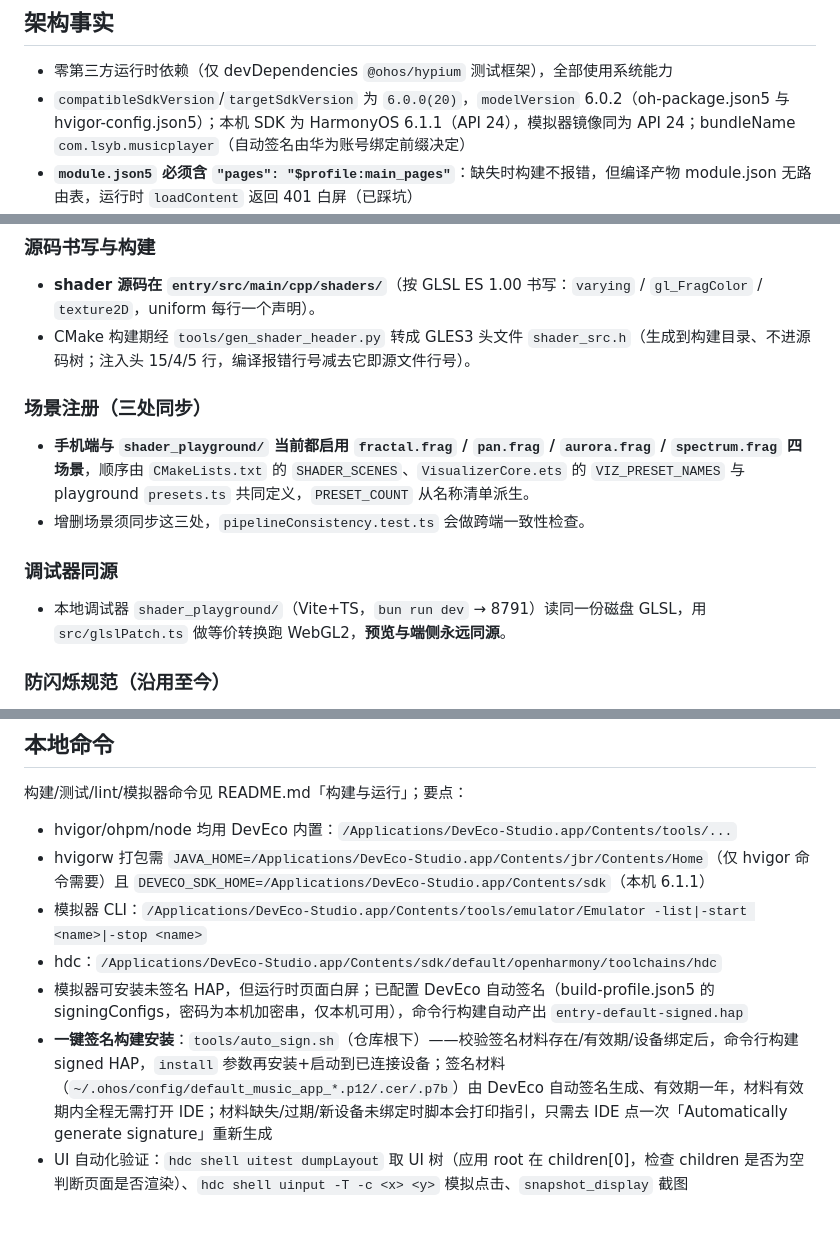
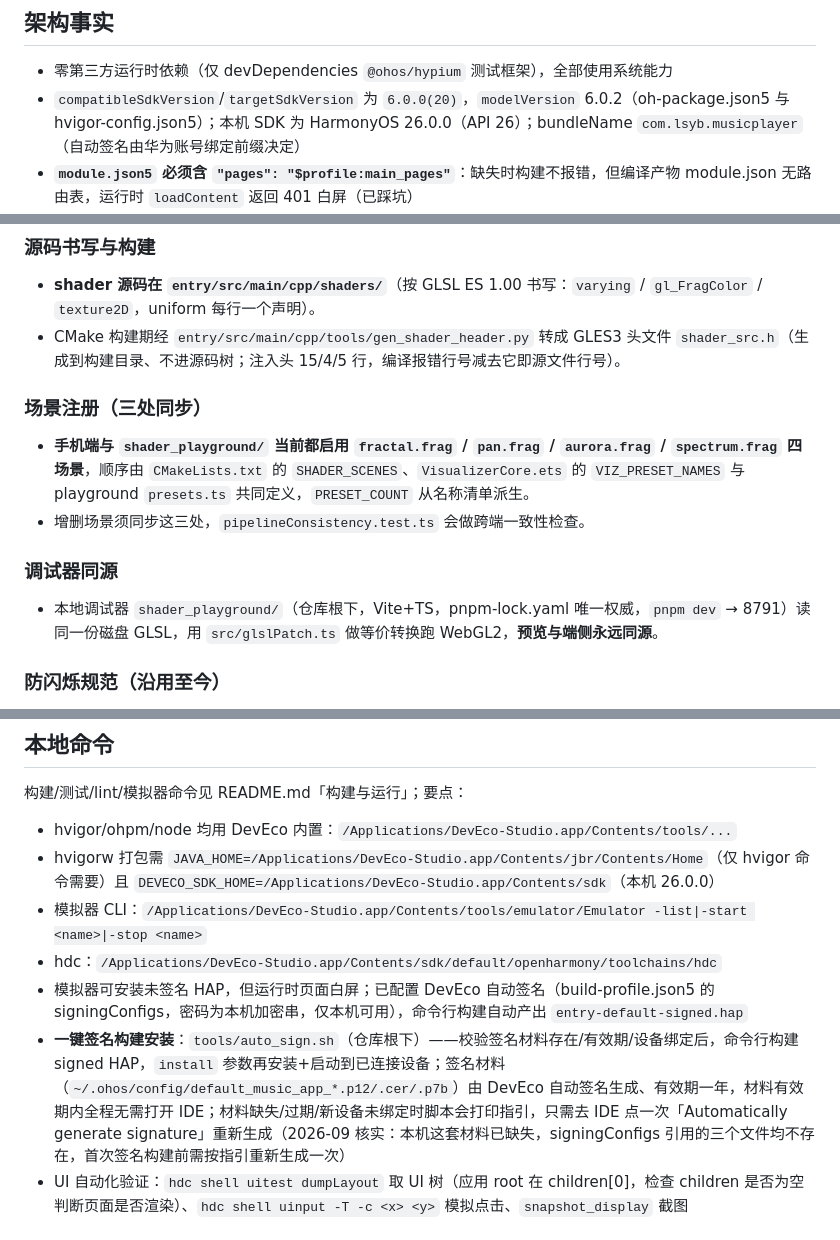
Before and after one commit to ShanWuYinShe/music_player, a Markdown page: music_app/AGENTS.md, 3 parts joined by grey strips. GitHub-like rendering.

Commit message:
文档(鸿蒙): 修订 music_app AGENTS 过时事实
- 本机 SDK 6.1.1（API 24）改为实装的 HarmonyOS 26.0.0（API 26），删除无法核实的模拟器镜像版本陈述
- shader_playground 包管理器 bun 改为 pnpm（仅 pnpm-lock.yaml），并注明位于仓库根下
- gen_shader_header.py 补全相对路径 entry/src/main/cpp/tools/
- 注明签名材料当前已缺失，首次签名构建前需按 auto_sign.sh 指引重新生成

Model: GLM-5.3-Flash

```diff
--- a/music_app/AGENTS.md
+++ b/music_app/AGENTS.md
@@ -7,7 +7,7 @@
 ## 架构事实
 
 - 零第三方运行时依赖（仅 devDependencies `@ohos/hypium` 测试框架），全部使用系统能力
-- `compatibleSdkVersion`/`targetSdkVersion` 为 `6.0.0(20)`，`modelVersion` 6.0.2（oh-package.json5 与 hvigor-config.json5）；本机 SDK 为 HarmonyOS 6.1.1（API 24），模拟器镜像同为 API 24；bundleName `com.lsyb.musicplayer`（自动签名由华为账号绑定前缀决定）
+- `compatibleSdkVersion`/`targetSdkVersion` 为 `6.0.0(20)`，`modelVersion` 6.0.2（oh-package.json5 与 hvigor-config.json5）；本机 SDK 为 HarmonyOS 26.0.0（API 26）；bundleName `com.lsyb.musicplayer`（自动签名由华为账号绑定前缀决定）
 - **`module.json5` 必须含 `"pages": "$profile:main_pages"`**：缺失时构建不报错，但编译产物 module.json 无路由表，运行时 `loadContent` 返回 401 白屏（已踩坑）
 - 播放内核 `AVPlayer`（每次切歌重建实例，靠代际号 `generation` 废弃旧实例回调）：
   - **状态迁移是异步事件**——`url` 赋值后须在 `on('stateChange')` 收到 `initialized` 才能调 `prepare()`，收到 `prepared` 才能调 `play()`；同步连调会 5400102
@@ -107,7 +107,7 @@
 ### 源码书写与构建
 
 - **shader 源码在 `entry/src/main/cpp/shaders/`**（按 GLSL ES 1.00 书写：`varying` / `gl_FragColor` / `texture2D`，uniform 每行一个声明）。
-- CMake 构建期经 `tools/gen_shader_header.py` 转成 GLES3 头文件 `shader_src.h`（生成到构建目录、不进源码树；注入头 15/4/5 行，编译报错行号减去它即源文件行号）。
+- CMake 构建期经 `entry/src/main/cpp/tools/gen_shader_header.py` 转成 GLES3 头文件 `shader_src.h`（生成到构建目录、不进源码树；注入头 15/4/5 行，编译报错行号减去它即源文件行号）。
 
 ### 场景注册（三处同步）
 
@@ -116,7 +116,7 @@
 
 ### 调试器同源
 
-- 本地调试器 `shader_playground/`（Vite+TS，`bun run dev` → 8791）读同一份磁盘 GLSL，用 `src/glslPatch.ts` 做等价转换跑 WebGL2，**预览与端侧永远同源**。
+- 本地调试器 `shader_playground/`（仓库根下，Vite+TS，pnpm-lock.yaml 唯一权威，`pnpm dev` → 8791）读同一份磁盘 GLSL，用 `src/glslPatch.ts` 做等价转换跑 WebGL2，**预览与端侧永远同源**。
 
 ### 防闪烁规范（沿用至今）
 
@@ -225,11 +225,11 @@
 构建/测试/lint/模拟器命令见 README.md「构建与运行」；要点：
 
 - hvigor/ohpm/node 均用 DevEco 内置：`/Applications/DevEco-Studio.app/Contents/tools/...`
-- hvigorw 打包需 `JAVA_HOME=/Applications/DevEco-Studio.app/Contents/jbr/Contents/Home`（仅 hvigor 命令需要）且 `DEVECO_SDK_HOME=/Applications/DevEco-Studio.app/Contents/sdk`（本机 6.1.1）
+- hvigorw 打包需 `JAVA_HOME=/Applications/DevEco-Studio.app/Contents/jbr/Contents/Home`（仅 hvigor 命令需要）且 `DEVECO_SDK_HOME=/Applications/DevEco-Studio.app/Contents/sdk`（本机 26.0.0）
 - 模拟器 CLI：`/Applications/DevEco-Studio.app/Contents/tools/emulator/Emulator -list|-start <name>|-stop <name>`
 - hdc：`/Applications/DevEco-Studio.app/Contents/sdk/default/openharmony/toolchains/hdc`
 - 模拟器可安装未签名 HAP，但运行时页面白屏；已配置 DevEco 自动签名（build-profile.json5 的 signingConfigs，密码为本机加密串，仅本机可用），命令行构建自动产出 `entry-default-signed.hap`
-- **一键签名构建安装**：`tools/auto_sign.sh`（仓库根下）——校验签名材料存在/有效期/设备绑定后，命令行构建 signed HAP，`install` 参数再安装+启动到已连接设备；签名材料（`~/.ohos/config/default_music_app_*.p12/.cer/.p7b`）由 DevEco 自动签名生成、有效期一年，材料有效期内全程无需打开 IDE；材料缺失/过期/新设备未绑定时脚本会打印指引，只需去 IDE 点一次「Automatically generate signature」重新生成
+- **一键签名构建安装**：`tools/auto_sign.sh`（仓库根下）——校验签名材料存在/有效期/设备绑定后，命令行构建 signed HAP，`install` 参数再安装+启动到已连接设备；签名材料（`~/.ohos/config/default_music_app_*.p12/.cer/.p7b`）由 DevEco 自动签名生成、有效期一年，材料有效期内全程无需打开 IDE；材料缺失/过期/新设备未绑定时脚本会打印指引，只需去 IDE 点一次「Automatically generate signature」重新生成（2026-09 核实：本机这套材料已缺失，signingConfigs 引用的三个文件均不存在，首次签名构建前需按指引重新生成一次）
 - UI 自动化验证：`hdc shell uitest dumpLayout` 取 UI 树（应用 root 在 children[0]，检查 children 是否为空判断页面是否渲染）、`hdc shell uinput -T -c <x> <y>` 模拟点击、`snapshot_display` 截图
 
 ## 约束
```
